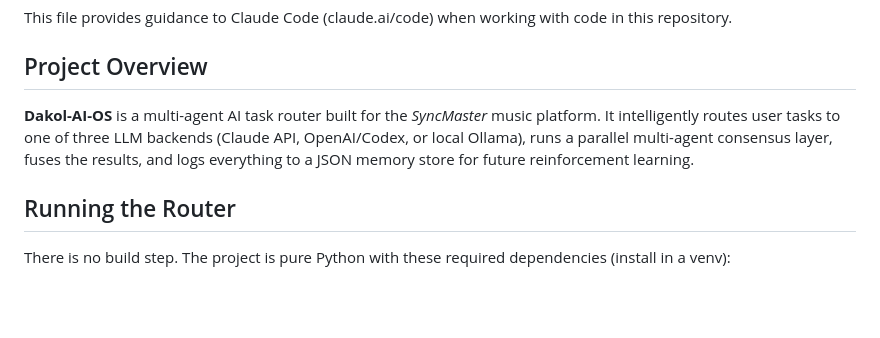
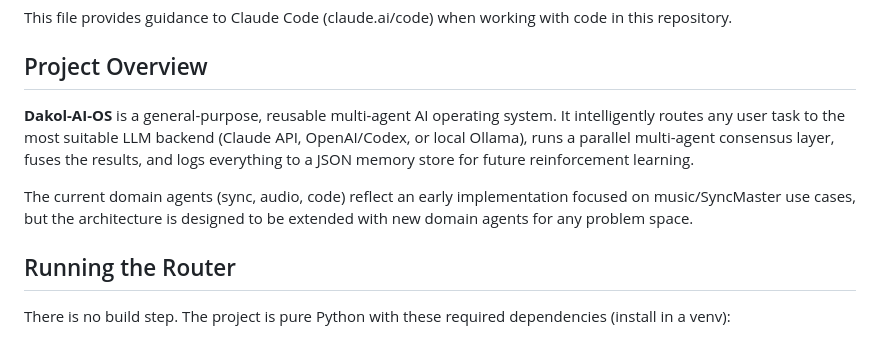
Before and after one commit to DakolMasiyer/Dakol-AI-OS, a Markdown page: CLAUDE.md, the part around the change. Drawn GitHub-style; blank space fills up the shorter version.

Commit message:
Update CLAUDE.md: clarify Dakol-AI-OS is a general-purpose reusable system
https://claude.ai/code/session_015bUCx5rRuWbWXgsLAqXD7k

```diff
--- a/CLAUDE.md
+++ b/CLAUDE.md
@@ -4,7 +4,9 @@ This file provides guidance to Claude Code (claude.ai/code) when working with co
 
 ## Project Overview
 
-**Dakol-AI-OS** is a multi-agent AI task router built for the *SyncMaster* music platform. It intelligently routes user tasks to one of three LLM backends (Claude API, OpenAI/Codex, or local Ollama), runs a parallel multi-agent consensus layer, fuses the results, and logs everything to a JSON memory store for future reinforcement learning.
+**Dakol-AI-OS** is a general-purpose, reusable multi-agent AI operating system. It intelligently routes any user task to the most suitable LLM backend (Claude API, OpenAI/Codex, or local Ollama), runs a parallel multi-agent consensus layer, fuses the results, and logs everything to a JSON memory store for future reinforcement learning.
+
+The current domain agents (sync, audio, code) reflect an early implementation focused on music/SyncMaster use cases, but the architecture is designed to be extended with new domain agents for any problem space.
 
 ## Running the Router
 
```
